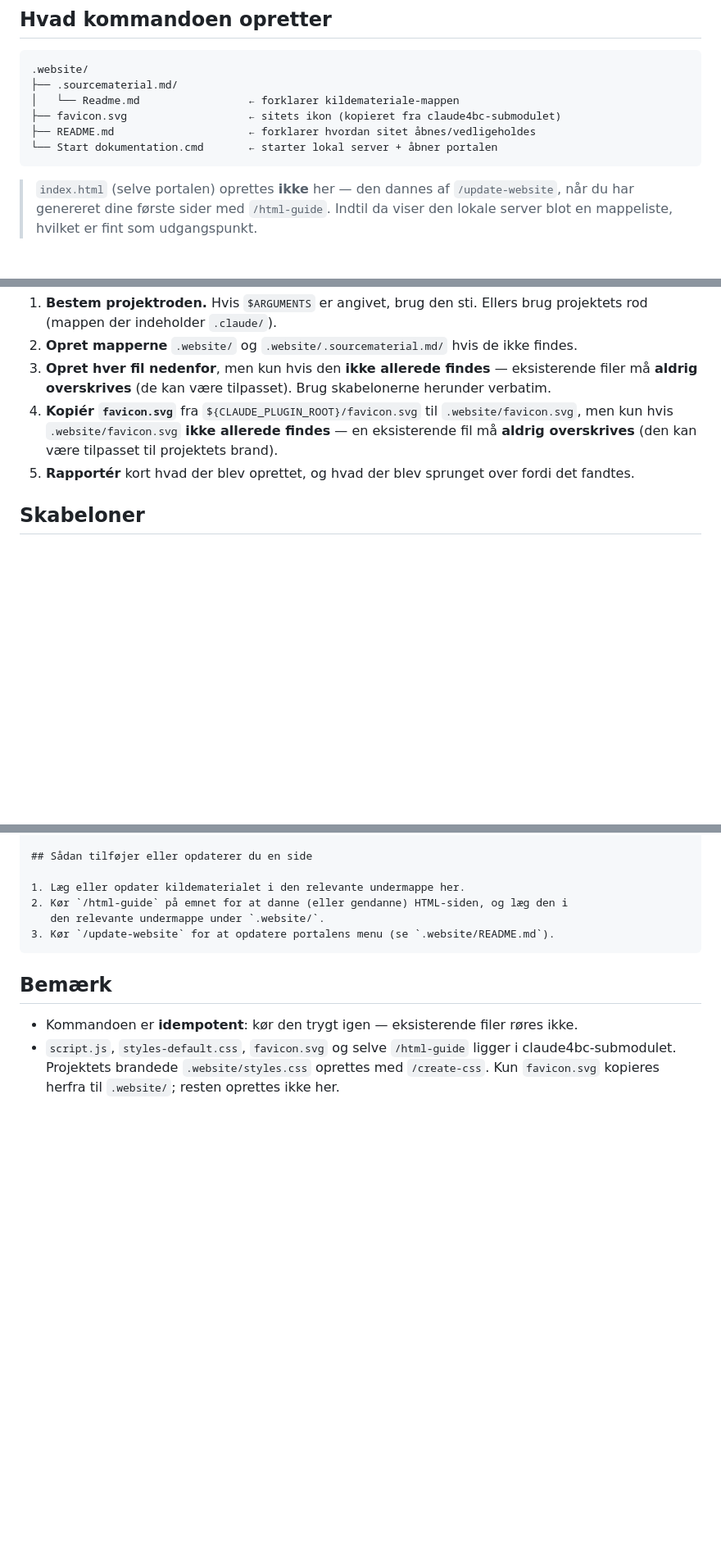
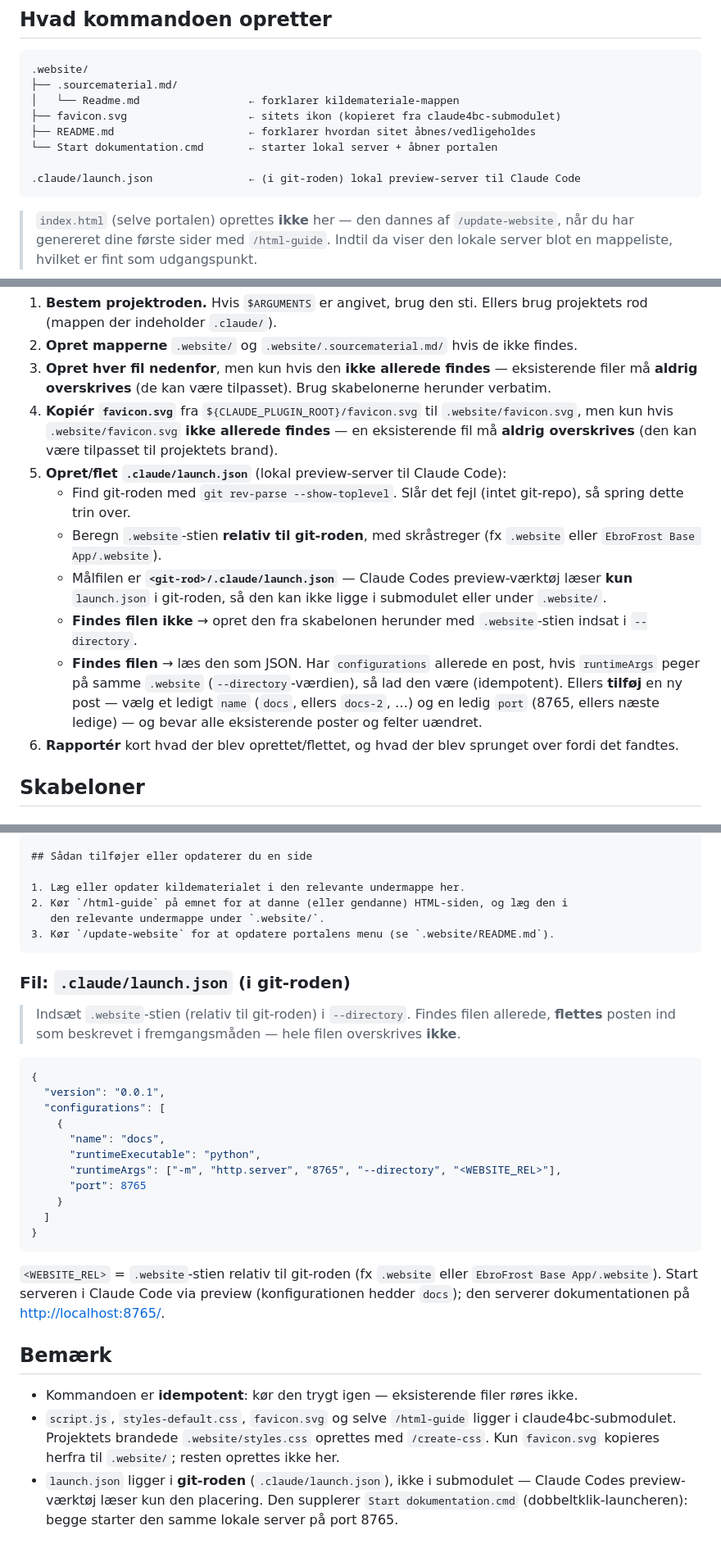
Before and after one commit to pkretzmann/Claude4BC, a Markdown page: commands/init-website.md, 3 parts joined by grey strips. Shown at 82% size. GitHub-like rendering; blank space fills up the shorter version.

`````diff
--- a/commands/init-website.md
+++ b/commands/init-website.md
@@ -27,6 +27,8 @@ Kør denne kommando **én gang** når et nyt projekt skal have dokumentation.
 ├── favicon.svg                   ← sitets ikon (kopieret fra claude4bc-submodulet)
 ├── README.md                     ← forklarer hvordan sitet åbnes/vedligeholdes
 └── Start dokumentation.cmd       ← starter lokal server + åbner portalen
+
+.claude/launch.json               ← (i git-roden) lokal preview-server til Claude Code
 ```
 
 > `index.html` (selve portalen) oprettes **ikke** her — den dannes af `/update-website`,
@@ -43,7 +45,21 @@ Kør denne kommando **én gang** når et nyt projekt skal have dokumentation.
 4. **Kopiér `favicon.svg`** fra `${CLAUDE_PLUGIN_ROOT}/favicon.svg` til `.website/favicon.svg`,
    men kun hvis `.website/favicon.svg` **ikke allerede findes** — en eksisterende fil må
    **aldrig overskrives** (den kan være tilpasset til projektets brand).
-5. **Rapportér** kort hvad der blev oprettet, og hvad der blev sprunget over fordi det fandtes.
+5. **Opret/flet `.claude/launch.json`** (lokal preview-server til Claude Code):
+   - Find git-roden med `git rev-parse --show-toplevel`. Slår det fejl (intet git-repo),
+     så spring dette trin over.
+   - Beregn `.website`-stien **relativ til git-roden**, med skråstreger
+     (fx `.website` eller `EbroFrost Base App/.website`).
+   - Målfilen er **`<git-rod>/.claude/launch.json`** — Claude Codes preview-værktøj læser
+     **kun** `launch.json` i git-roden, så den kan ikke ligge i submodulet eller under `.website/`.
+   - **Findes filen ikke** → opret den fra skabelonen herunder med `.website`-stien indsat i
+     `--directory`.
+   - **Findes filen** → læs den som JSON. Har `configurations` allerede en post, hvis
+     `runtimeArgs` peger på samme `.website` (`--directory`-værdien), så lad den være
+     (idempotent). Ellers **tilføj** en ny post — vælg et ledigt `name` (`docs`, ellers
+     `docs-2`, …) og en ledig `port` (8765, ellers næste ledige) — og bevar alle
+     eksisterende poster og felter uændret.
+6. **Rapportér** kort hvad der blev oprettet/flettet, og hvad der blev sprunget over fordi det fandtes.
 
 ## Skabeloner
 
@@ -188,9 +204,35 @@ Hver emnemappe kan indeholde flere filtyper:
 3. Kør `/update-website` for at opdatere portalens menu (se `.website/README.md`).
 ````
 
+### Fil: `.claude/launch.json` (i git-roden)
+
+> Indsæt `.website`-stien (relativ til git-roden) i `--directory`. Findes filen allerede,
+> **flettes** posten ind som beskrevet i fremgangsmåden — hele filen overskrives **ikke**.
+
+```json
+{
+  "version": "0.0.1",
+  "configurations": [
+    {
+      "name": "docs",
+      "runtimeExecutable": "python",
+      "runtimeArgs": ["-m", "http.server", "8765", "--directory", "<WEBSITE_REL>"],
+      "port": 8765
+    }
+  ]
+}
+```
+
+`<WEBSITE_REL>` = `.website`-stien relativ til git-roden (fx `.website` eller
+`EbroFrost Base App/.website`). Start serveren i Claude Code via preview (konfigurationen
+hedder `docs`); den serverer dokumentationen på <http://localhost:8765/>.
+
 ## Bemærk
 
 - Kommandoen er **idempotent**: kør den trygt igen — eksisterende filer røres ikke.
 - `script.js`, `styles-default.css`, `favicon.svg` og selve `/html-guide` ligger i claude4bc-submodulet.
   Projektets brandede `.website/styles.css` oprettes med `/create-css`. Kun `favicon.svg`
   kopieres herfra til `.website/`; resten oprettes ikke her.
+- `launch.json` ligger i **git-roden** (`.claude/launch.json`), ikke i submodulet — Claude
+  Codes preview-værktøj læser kun den placering. Den supplerer `Start dokumentation.cmd`
+  (dobbeltklik-launcheren): begge starter den samme lokale server på port 8765.
`````
Also changed, not shown: Readme.md (+1 -1 lines).
